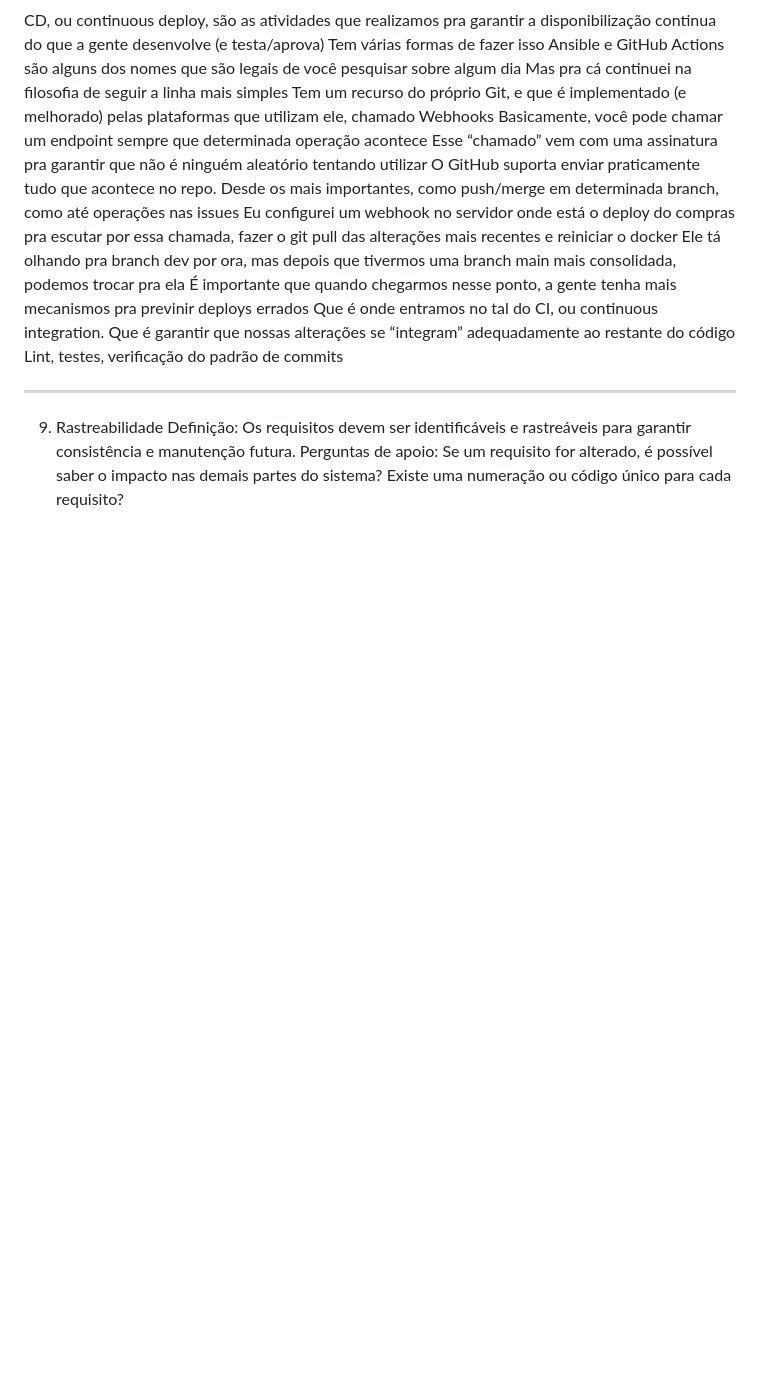
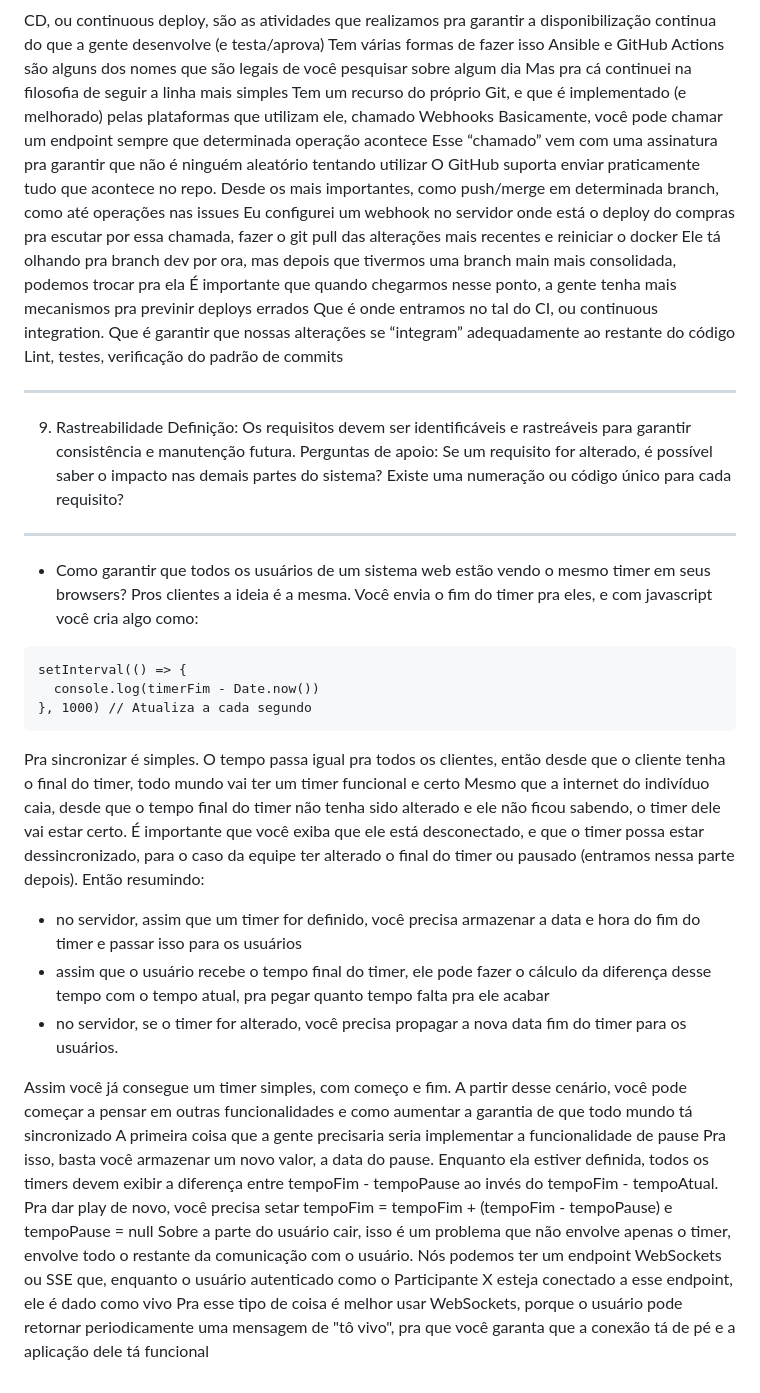
Before and after one commit to SorayaFerreira/programa-estagio-soraya, a Markdown page: temporary.md, the part around one of its changes. Drawn GitHub-style; blank space fills up the shorter version.

````diff
--- a/temporary.md
+++ b/temporary.md
@@ -126,3 +113,29 @@ Lint, testes, verificação do padrão de commits
 9. Rastreabilidade
 Definição: Os requisitos devem ser identificáveis e rastreáveis para garantir consistência e manutenção futura.
 Perguntas de apoio: Se um requisito for alterado, é possível saber o impacto nas demais partes do sistema? Existe uma numeração ou código único para cada requisito?
+
+---
+- Como garantir que todos os usuários de um sistema web estão vendo o mesmo timer em seus browsers?
+Pros clientes a ideia é a mesma. Você envia o fim do timer pra eles, e com javascript você cria algo como:
+
+```
+setInterval(() => {
+  console.log(timerFim - Date.now())
+}, 1000) // Atualiza a cada segundo
+```
+
+Pra sincronizar é simples. O tempo passa igual pra todos os clientes, então desde que o cliente tenha o final do timer, todo mundo vai ter um timer funcional e certo
+Mesmo que a internet do indivíduo caia, desde que o tempo final do timer não tenha sido alterado e ele não ficou sabendo, o timer dele vai estar certo.
+É importante que você exiba que ele está desconectado, e que o timer possa estar dessincronizado, para o caso da equipe ter alterado o final do timer ou pausado (entramos nessa parte depois).
+Então resumindo:
+- no servidor, assim que um timer for definido, você precisa armazenar a data e hora do fim do timer e passar isso para os usuários
+- assim que o usuário recebe o tempo final do timer, ele pode fazer o cálculo da diferença desse tempo com o tempo atual, pra pegar quanto tempo falta pra ele acabar
+- no servidor, se o timer for alterado, você precisa propagar a nova data fim do timer para os usuários.
+
+Assim você já consegue um timer simples, com começo e fim. A partir desse cenário, você pode começar a pensar em outras funcionalidades e como aumentar a garantia de que todo mundo tá sincronizado
+A primeira coisa que a gente precisaria seria implementar a funcionalidade de pause
+Pra isso, basta você armazenar um novo valor, a data do pause. Enquanto ela estiver definida, todos os timers devem exibir a diferença entre tempoFim - tempoPause ao invés do tempoFim - tempoAtual.
+Pra dar play de novo, você precisa setar tempoFim = tempoFim + (tempoFim - tempoPause) e tempoPause = null
+Sobre a parte do usuário cair, isso é um problema que não envolve apenas o timer, envolve todo o restante da comunicação com o usuário.
+Nós podemos ter um endpoint WebSockets ou SSE que, enquanto o usuário autenticado como o Participante X esteja conectado a esse endpoint, ele é dado como vivo
+Pra esse tipo de coisa é melhor usar WebSockets, porque o usuário pode retornar periodicamente uma mensagem de "tô vivo", pra que você garanta que a conexão tá de pé e a aplicação dele tá funcional
````
Also changed, not shown: other parts of temporary.md (+0 -13 lines), content/abstraction.md (+21 -8 lines).
